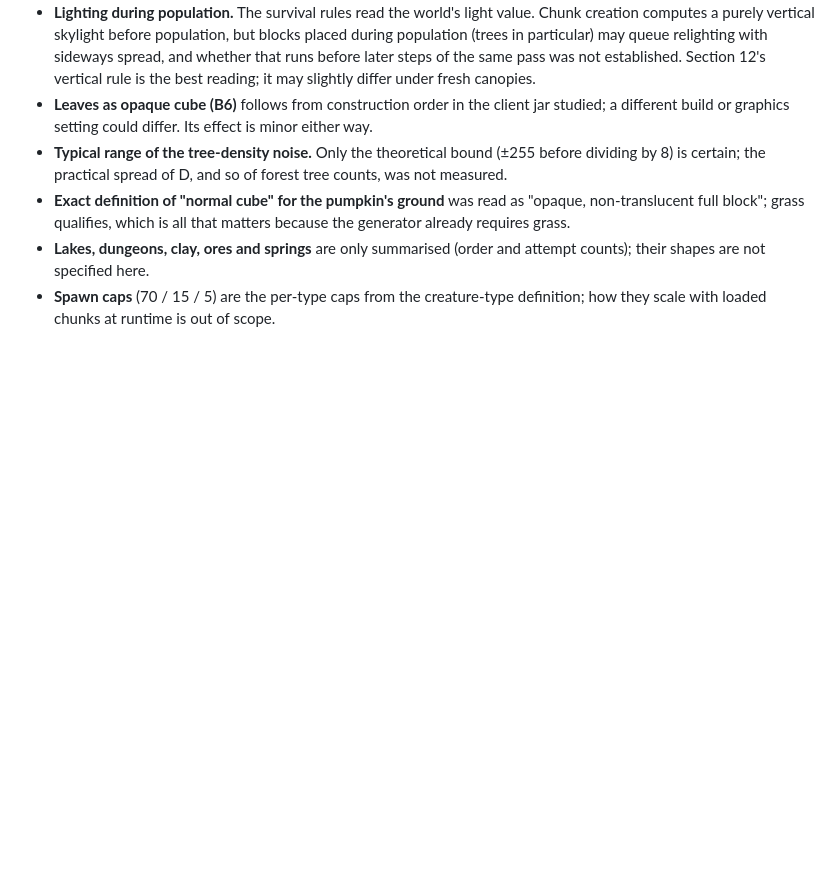
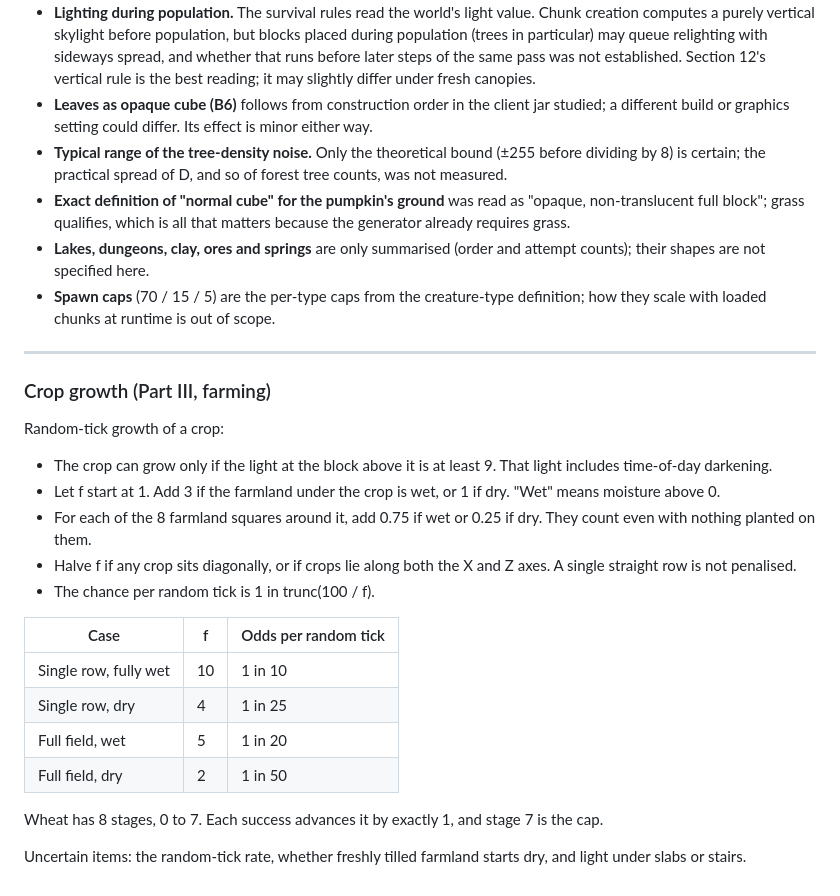
Before and after one commit to jtwaugh/minceraft, a Markdown page: SPEC.md, the part around the change. Drawn GitHub-style; blank space fills up the shorter version.

```diff
--- a/SPEC.md
+++ b/SPEC.md
@@ -1145,3 +1145,25 @@ substituted or omitted.
   attempt counts); their shapes are not specified here.
 - **Spawn caps** (70 / 15 / 5) are the per-type caps from the creature-type
   definition; how they scale with loaded chunks at runtime is out of scope.
+
+---
+
+### Crop growth (Part III, farming)
+
+Random-tick growth of a crop:
+- The crop can grow only if the light at the block above it is at least 9. That light includes time-of-day darkening.
+- Let f start at 1. Add 3 if the farmland under the crop is wet, or 1 if dry. "Wet" means moisture above 0.
+- For each of the 8 farmland squares around it, add 0.75 if wet or 0.25 if dry. They count even with nothing planted on them.
+- Halve f if any crop sits diagonally, or if crops lie along both the X and Z axes. A single straight row is not penalised.
+- The chance per random tick is 1 in trunc(100 / f).
+
+| Case | f | Odds per random tick |
+|---|---|---|
+| Single row, fully wet | 10 | 1 in 10 |
+| Single row, dry | 4 | 1 in 25 |
+| Full field, wet | 5 | 1 in 20 |
+| Full field, dry | 2 | 1 in 50 |
+
+Wheat has 8 stages, 0 to 7. Each success advances it by exactly 1, and stage 7 is the cap.
+
+Uncertain items: the random-tick rate, whether freshly tilled farmland starts dry, and light under slabs or stairs.
```
